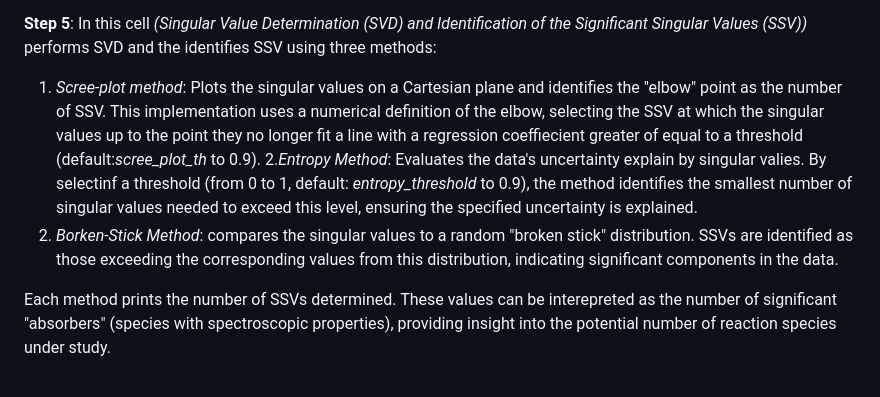
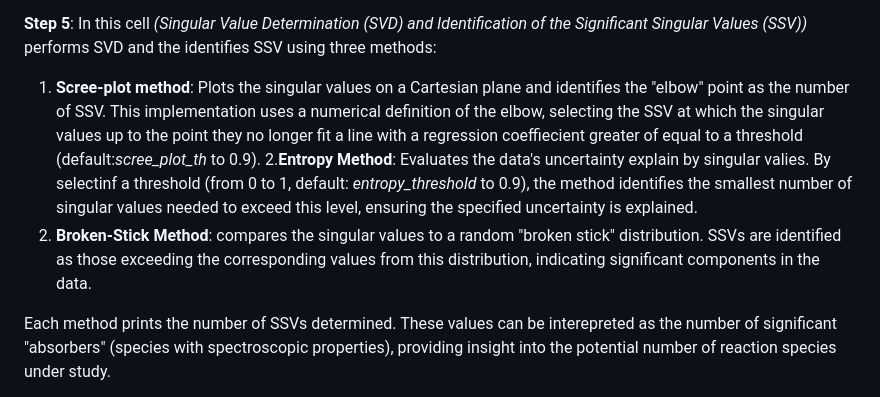
Before and after one commit to unizar-flav/KiPaD, a Markdown page: README.md, the part around the change. Rendered like a GitHub page.

```diff
--- a/README.md
+++ b/README.md
@@ -35,9 +35,9 @@ The function *lee_espectro()* will merge the files into a single DataFrame sorti
 
 
 **Step 5**: In this cell *(Singular Value Determination (SVD) and Identification of the Significant Singular Values (SSV))* performs SVD and the identifies SSV using three methods:
-1. *Scree-plot method*: Plots the singular values on a Cartesian plane and identifies the "elbow" point as the number of SSV. This implementation uses a numerical definition of the elbow, selecting the SSV at which the singular values up to the point they no longer fit a line with a regression coeffiecient greater of equal to a threshold (default:*scree_plot_th* to 0.9).
-2.*Entropy Method*: Evaluates the data's uncertainty explain by singular valies. By selectinf a threshold (from 0 to 1, default: *entropy_threshold* to 0.9), the method identifies the smallest number of singular values needed to exceed this level, ensuring the specified uncertainty is explained.
-3. *Borken-Stick Method*: compares the singular values to a random "broken stick" distribution. SSVs are identified as those exceeding the corresponding values from this distribution, indicating significant components in the data.
+1. **Scree-plot method**: Plots the singular values on a Cartesian plane and identifies the "elbow" point as the number of SSV. This implementation uses a numerical definition of the elbow, selecting the SSV at which the singular values up to the point they no longer fit a line with a regression coeffiecient greater of equal to a threshold (default:*scree_plot_th* to 0.9).
+2.**Entropy Method**: Evaluates the data's uncertainty explain by singular valies. By selectinf a threshold (from 0 to 1, default: *entropy_threshold* to 0.9), the method identifies the smallest number of singular values needed to exceed this level, ensuring the specified uncertainty is explained.
+3. **Broken-Stick Method**: compares the singular values to a random "broken stick" distribution. SSVs are identified as those exceeding the corresponding values from this distribution, indicating significant components in the data.
 
 Each method prints the number of SSVs determined. These values can be interepreted as the number of significant "absorbers" (species with spectroscopic properties), providing insight into the potential number of reaction species under study.
 
```
